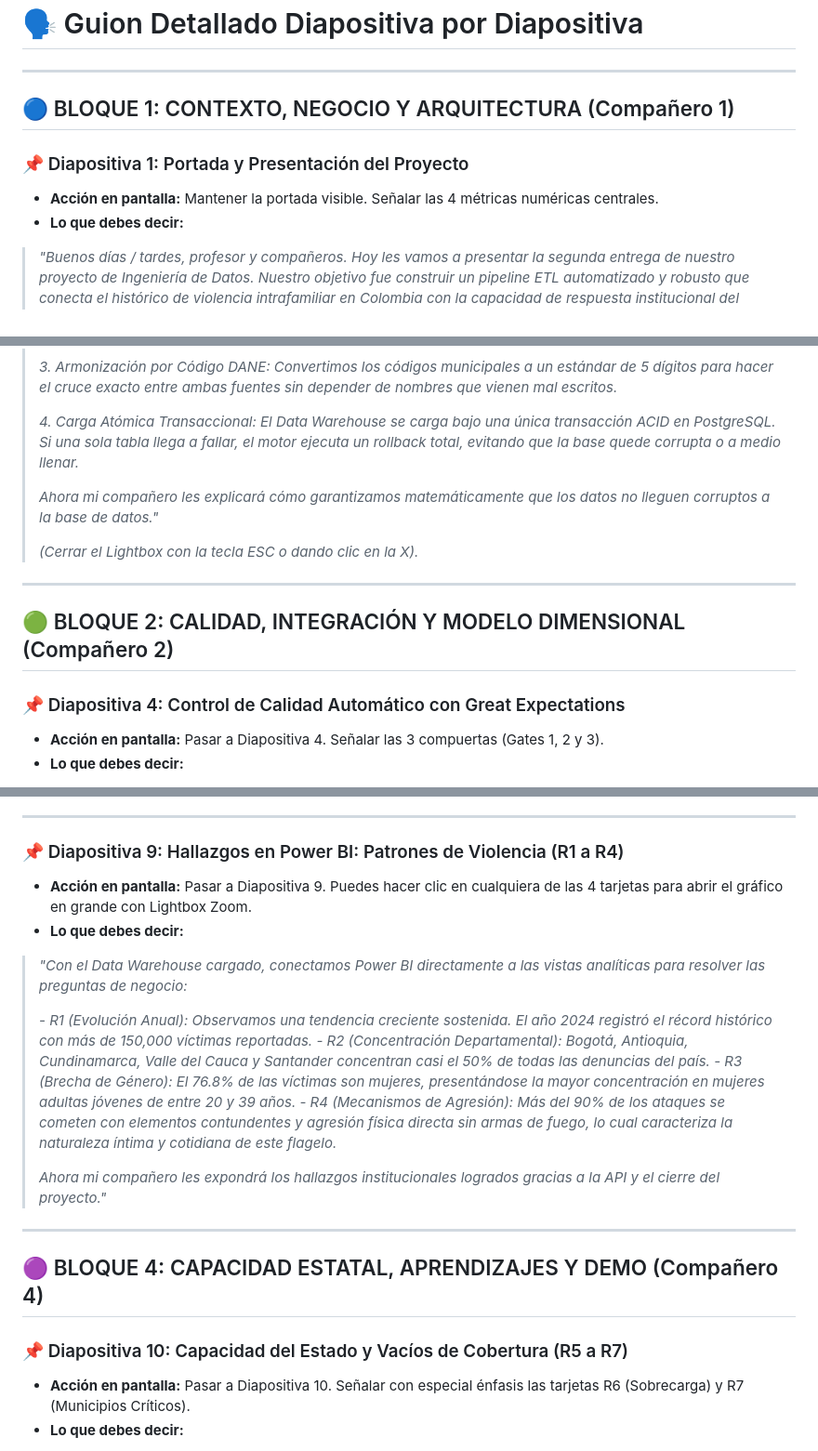
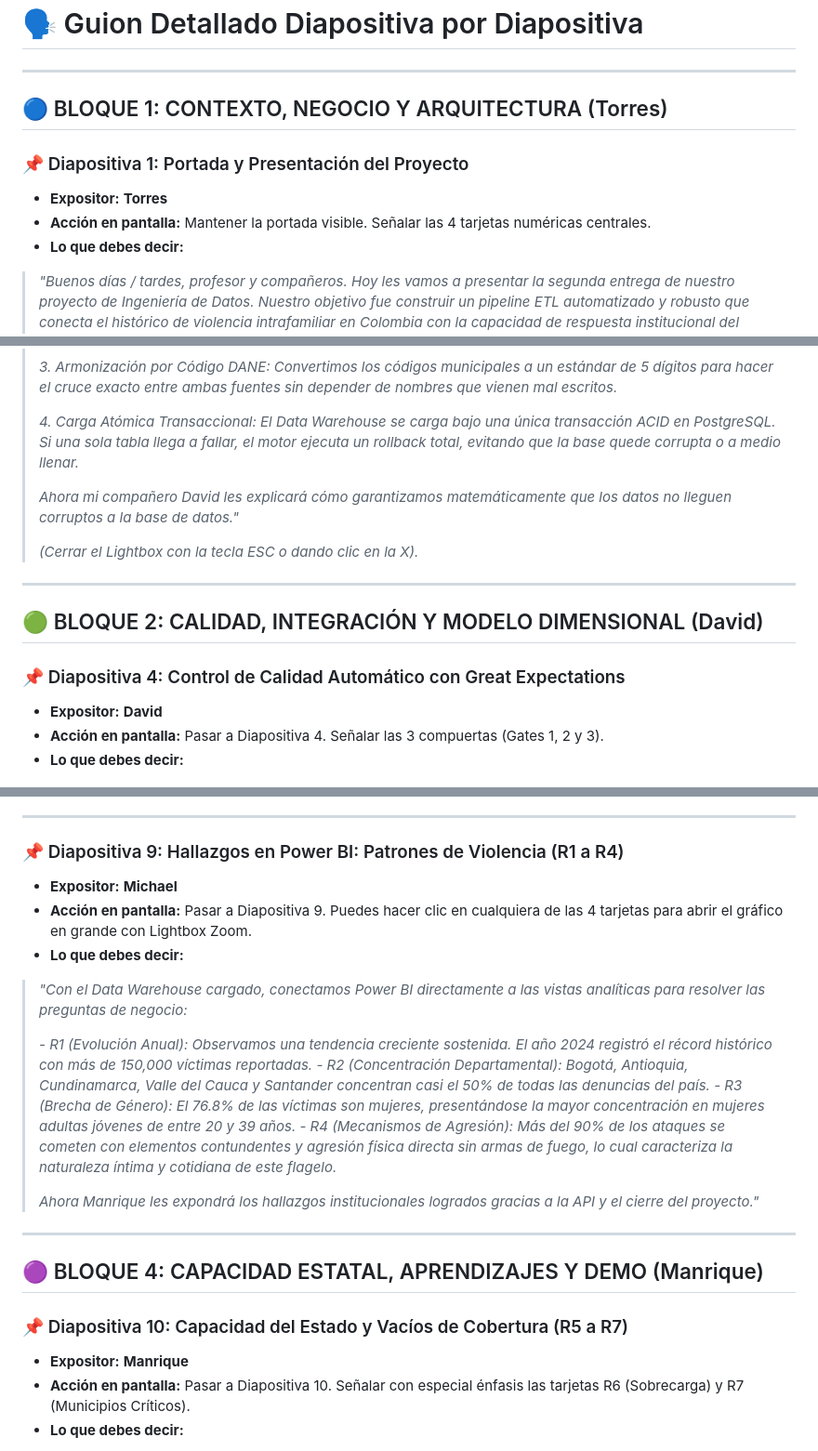
Before and after one commit to Macowli-0611/Proyecto_etl_c2, a Markdown page: docs/GUION_SUSTENTACION_PROYECTO2.md, 3 parts joined by grey strips. Shown at 93% size. GitHub-like rendering.

```diff
--- a/docs/GUION_SUSTENTACION_PROYECTO2.md
+++ b/docs/GUION_SUSTENTACION_PROYECTO2.md
@@ -29,10 +29,11 @@
 
 ---
 
-## 🔵 BLOQUE 1: CONTEXTO, NEGOCIO Y ARQUITECTURA (Compañero 1)
+## 🔵 BLOQUE 1: CONTEXTO, NEGOCIO Y ARQUITECTURA (Torres)
 
 ### 📌 Diapositiva 1: Portada y Presentación del Proyecto
-* **Acción en pantalla:** Mantener la portada visible. Señalar las 4 métricas numéricas centrales.
+* **Expositor:** **Torres**
+* **Acción en pantalla:** Mantener la portada visible. Señalar las 4 tarjetas numéricas centrales.
 * **Lo que debes decir:**
 > *"Buenos días / tardes, profesor y compañeros. Hoy les vamos a presentar la segunda entrega de nuestro proyecto de Ingeniería de Datos. Nuestro objetivo fue construir un pipeline ETL automatizado y robusto que conecta el histórico de violencia intrafamiliar en Colombia con la capacidad de respuesta institucional del Estado.*
 >
@@ -66,15 +69,16 @@
 >
 > *4. Carga Atómica Transaccional: El Data Warehouse se carga bajo una única transacción ACID en PostgreSQL. Si una sola tabla llega a fallar, el motor ejecuta un rollback total, evitando que la base quede corrupta o a medio llenar.*
 >
-> *Ahora mi compañero les explicará cómo garantizamos matemáticamente que los datos no lleguen corruptos a la base de datos."*
+> *Ahora mi compañero David les explicará cómo garantizamos matemáticamente que los datos no lleguen corruptos a la base de datos."*
 >
 > *(Cerrar el Lightbox con la tecla ESC o dando clic en la X).*
 
 ---
 
-## 🟢 BLOQUE 2: CALIDAD, INTEGRACIÓN Y MODELO DIMENSIONAL (Compañero 2)
+## 🟢 BLOQUE 2: CALIDAD, INTEGRACIÓN Y MODELO DIMENSIONAL (David)
 
 ### 📌 Diapositiva 4: Control de Calidad Automático con Great Expectations
+* **Expositor:** **David**
 * **Acción en pantalla:** Pasar a Diapositiva 4. Señalar las 3 compuertas (Gates 1, 2 y 3).
 * **Lo que debes decir:**
 > *"Para garantizar la confiabilidad del sistema implementamos Great Expectations 1.X, configurando 16 reglas de calidad organizadas en tres compuertas automáticas:*
@@ -154,6 +162,7 @@
 ---
 
 ### 📌 Diapositiva 9: Hallazgos en Power BI: Patrones de Violencia (R1 a R4)
+* **Expositor:** **Michael**
 * **Acción en pantalla:** Pasar a Diapositiva 9. Puedes hacer clic en cualquiera de las 4 tarjetas para abrir el gráfico en grande con Lightbox Zoom.
 * **Lo que debes decir:**
 > *"Con el Data Warehouse cargado, conectamos Power BI directamente a las vistas analíticas para resolver las preguntas de negocio:*
@@ -163,13 +172,14 @@
 > *- R3 (Brecha de Género): El 76.8% de las víctimas son mujeres, presentándose la mayor concentración en mujeres adultas jóvenes de entre 20 y 39 años.*
 > *- R4 (Mecanismos de Agresión): Más del 90% de los ataques se cometen con elementos contundentes y agresión física directa sin armas de fuego, lo cual caracteriza la naturaleza íntima y cotidiana de este flagelo.*
 >
-> *Ahora mi compañero les expondrá los hallazgos institucionales logrados gracias a la API y el cierre del proyecto."*
+> *Ahora Manrique les expondrá los hallazgos institucionales logrados gracias a la API y el cierre del proyecto."*
 
 ---
 
-## 🟣 BLOQUE 4: CAPACIDAD ESTATAL, APRENDIZAJES Y DEMO (Compañero 4)
+## 🟣 BLOQUE 4: CAPACIDAD ESTATAL, APRENDIZAJES Y DEMO (Manrique)
 
 ### 📌 Diapositiva 10: Capacidad del Estado y Vacíos de Cobertura (R5 a R7)
+* **Expositor:** **Manrique**
 * **Acción en pantalla:** Pasar a Diapositiva 10. Señalar con especial énfasis las tarjetas R6 (Sobrecarga) y R7 (Municipios Críticos).
 * **Lo que debes decir:**
 > *"Aquí es donde se hace evidente el valor de haber integrado la API de Comisarías de Familia:*
```
Also changed, not shown: other parts of docs/GUION_SUSTENTACION_PROYECTO2.md (+21 -13 lines).
